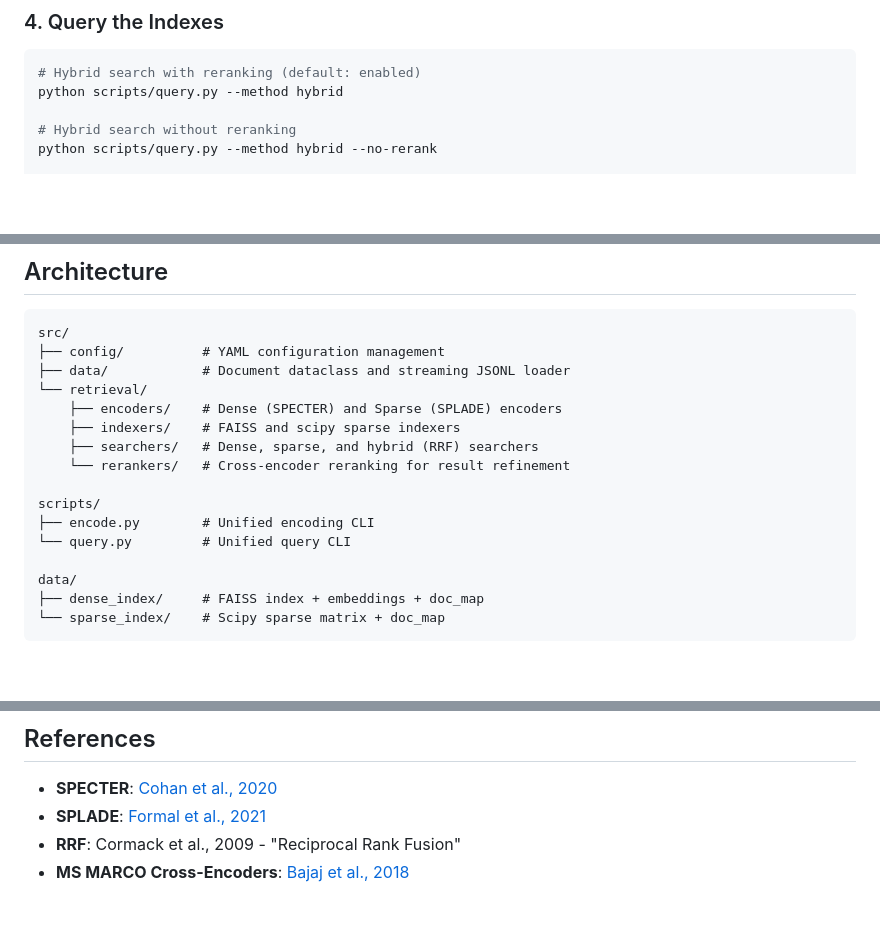
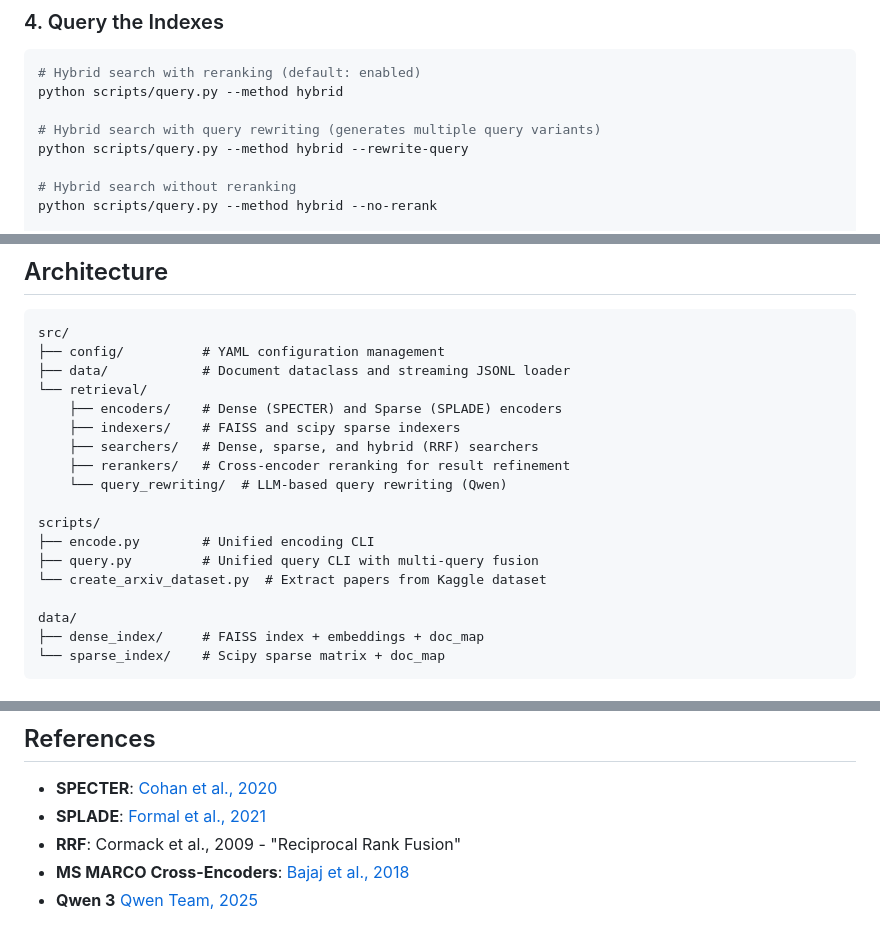
Before and after one commit to UofT-CSC490-F2025/ArXplorer, a Markdown page: README.md, 3 parts joined by grey strips. Drawn GitHub-style; blank space fills up the shorter version.

```diff
--- a/README.md
+++ b/README.md
@@ -50,6 +50,9 @@ python scripts/encode.py --method sparse --data-file data/arxiv_1k.jsonl
 # Hybrid search with reranking (default: enabled)
 python scripts/query.py --method hybrid
 
+# Hybrid search with query rewriting (generates multiple query variants)
+python scripts/query.py --method hybrid --rewrite-query
+
 # Hybrid search without reranking
 python scripts/query.py --method hybrid --no-rerank
 
@@ -74,11 +77,13 @@ src/
     ├── encoders/    # Dense (SPECTER) and Sparse (SPLADE) encoders
     ├── indexers/    # FAISS and scipy sparse indexers
     ├── searchers/   # Dense, sparse, and hybrid (RRF) searchers
-    └── rerankers/   # Cross-encoder reranking for result refinement
+    ├── rerankers/   # Cross-encoder reranking for result refinement
+    └── query_rewriting/  # LLM-based query rewriting (Qwen)
 
 scripts/
 ├── encode.py        # Unified encoding CLI
-└── query.py         # Unified query CLI
+├── query.py         # Unified query CLI with multi-query fusion
+└── create_arxiv_dataset.py  # Extract papers from Kaggle dataset
 
 data/
 ├── dense_index/     # FAISS index + embeddings + doc_map
@@ -265,3 +305,4 @@ Required fields (configurable via `config.yaml`):
 - **SPLADE**: [Formal et al., 2021](https://arxiv.org/abs/2107.05720)
 - **RRF**: Cormack et al., 2009 - "Reciprocal Rank Fusion"
 - **MS MARCO Cross-Encoders**: [Bajaj et al., 2018](https://arxiv.org/abs/1611.09268)
+- **Qwen 3** [Qwen Team, 2025](https://arxiv.org/abs/2505.09388)
```
Also changed, not shown: other parts of README.md (+40 -5 lines).
